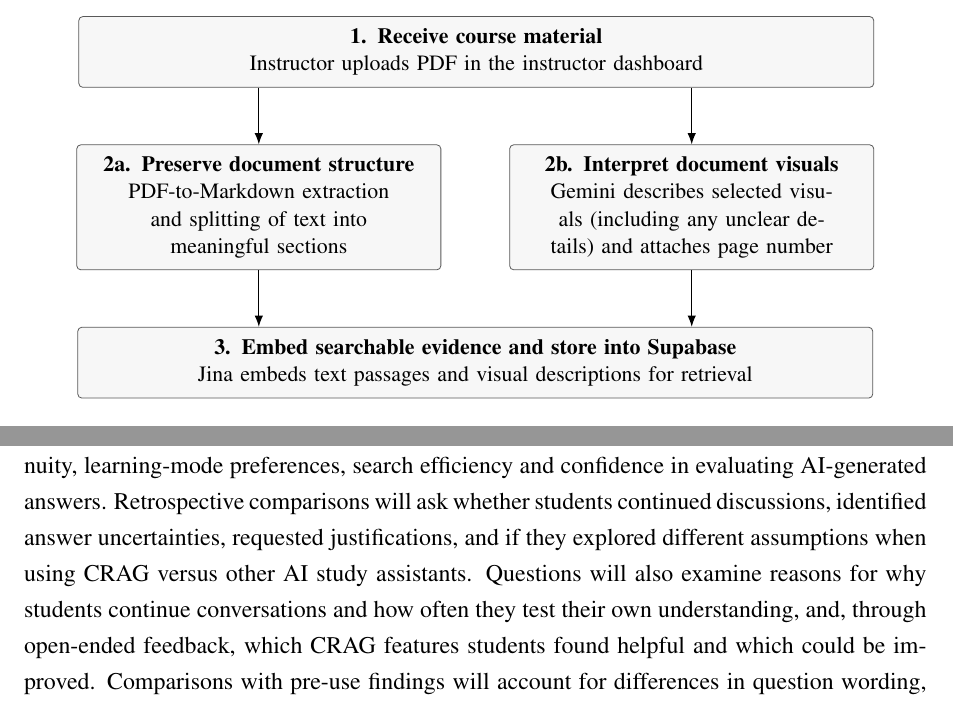
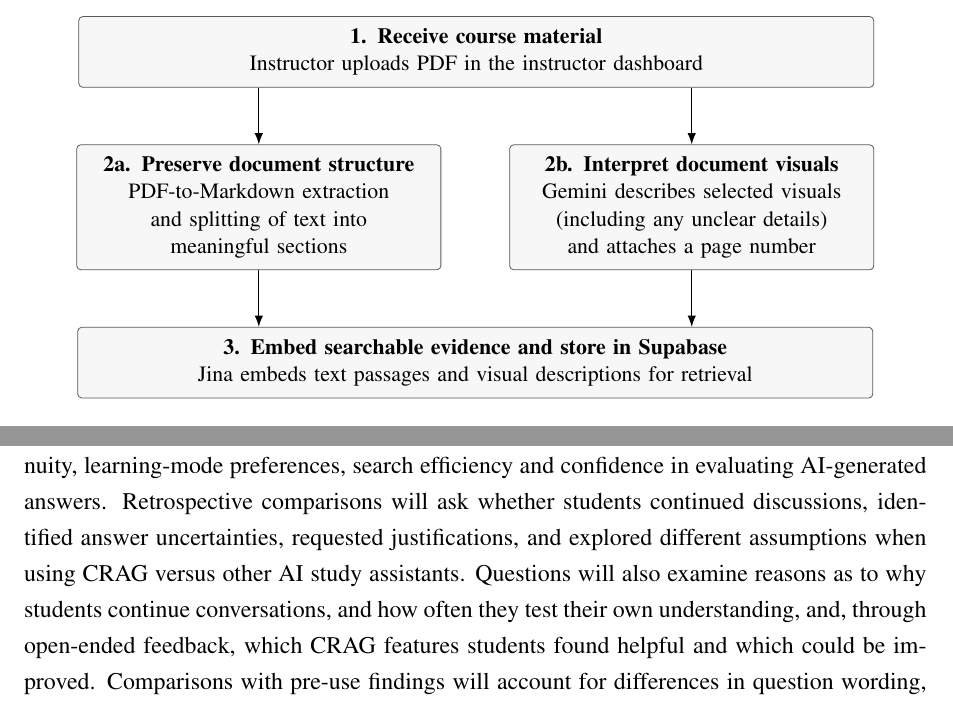
Before and after one commit to bipplane/cragbot, a LaTeX thesis (ca/ca.tex): two parts of pages 12 and 17 of 21, joined at a grey line, cut so that both start at the same text. Compiled offline with pdfLaTeX.

Commit message:
grammar fixes

```diff
--- a/ca/ca.tex
+++ b/ca/ca.tex
@@ -451,8 +451,8 @@ Figure~\ref{fig:ingestion} summarises the upload and evidence-processing design.
 \begin{tikzpicture}[node distance=10mm and 12mm]
 \node[flowwide] (input) {\textbf{1. Receive course material}\\Instructor uploads PDF in the instructor dashboard};
 \node[flowbox,below left=10mm and -64mm of input] (text) {\textbf{2a. Preserve document structure}\\PDF-to-Markdown extraction\\and splitting of text into meaningful sections};
-\node[flowbox,right=12mm of text] (visual) {\textbf{2b. Interpret document visuals}\\Gemini describes selected visuals (including any unclear details) and attaches page number};
-\node[flowwide,below=10mm of text.south east,xshift=6mm] (embed) {\textbf{3. Embed searchable evidence and store into Supabase}\\Jina embeds text passages and visual descriptions for retrieval};
+\node[flowbox,right=12mm of text] (visual) {\textbf{2b. Interpret document visuals}\\Gemini describes selected visuals (including any unclear details) and attaches a page number};
+\node[flowwide,below=10mm of text.south east,xshift=6mm] (embed) {\textbf{3. Embed searchable evidence and store in Supabase}\\Jina embeds text passages and visual descriptions for retrieval};
 \draw[flowarrow] (input.south -| text.north)--(text.north);
 \draw[flowarrow] (input.south -| visual.north)--(visual.north);
 \draw[flowarrow] (text.south)--(embed.north -| text.south);
@@ -569,7 +569,7 @@ Wants strict grounding in NUS lecture materials & 26/41 & 63.4\%\\
 These findings strongly motivate developing CRAG to prioritise follow-up context, source and citation transparency, and instructor-verified answers.
 
 \section{Planned post-use survey}
-A post-use feedback survey for CRAG at the end of the semester's teaching weeks will guide the next development cycle. Questions will assess perceived response quality, conversational continuity, learning-mode preferences, search efficiency and confidence in evaluating AI-generated answers. Retrospective comparisons will ask whether students continued discussions, identified answer uncertainties, requested justifications, and if they explored different assumptions when using CRAG versus other AI study assistants. Questions will also examine reasons for why students continue conversations and how often they test their own understanding, and, through open-ended feedback, which CRAG features students found helpful and which could be improved. Comparisons with pre-use findings will account for differences in question wording, response options, and whether the questions focus on CRAG or AI tools in general.
+A post-use feedback survey for CRAG at the end of the semester's teaching weeks will guide the next development cycle. Questions will assess perceived response quality, conversational continuity, learning-mode preferences, search efficiency and confidence in evaluating AI-generated answers. Retrospective comparisons will ask whether students continued discussions, identified answer uncertainties, requested justifications, and explored different assumptions when using CRAG versus other AI study assistants. Questions will also examine reasons as to why students continue conversations, and how often they test their own understanding, and, through open-ended feedback, which CRAG features students found helpful and which could be improved. Comparisons with pre-use findings will account for differences in question wording, response options, and whether the questions focus on CRAG or AI tools in general.
 
 \section{Current progress, what it establishes, and remaining risks}
 The present evidence supports a system-development contribution and a motivated evaluation programme. Current progress shows and establishes extended retrieval, review, and practice workflows.
```
Also changed, not shown: ca/ca.tex (2 more changed lines).
